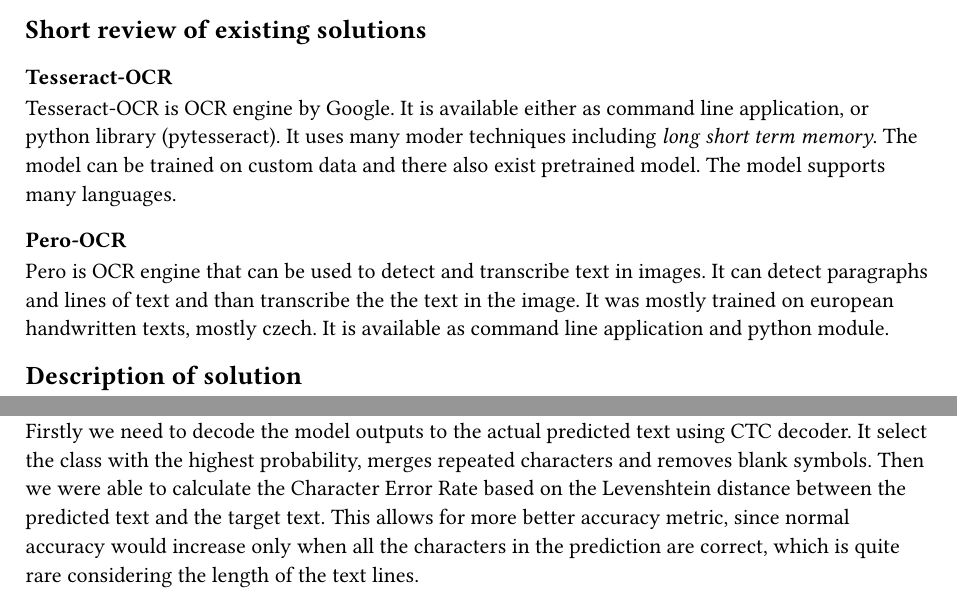
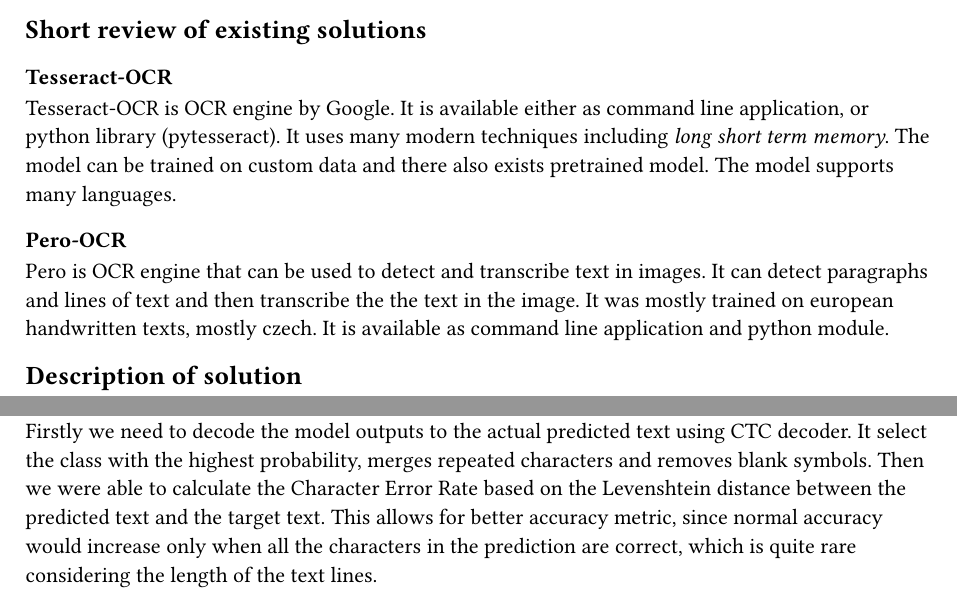
Before and after one commit to BonnyAD9/pov-textt, a Typst document (doc/doc.typ): two parts of pages 1 and 2 of 4, joined at a grey line, cut so that both start at the same text. Compiled offline with Typst 0.15.

Commit message:
Fix gitignore, doc mistakes, edit readme and add submit script

```diff
--- a/doc/doc.typ
+++ b/doc/doc.typ
@@ -18,14 +18,14 @@
 === Tesseract-OCR
 
 Tesseract-OCR is OCR engine by Google. It is available either as command line
-application, or python library (pytesseract). It uses many moder techniques
+application, or python library (pytesseract). It uses many modern techniques
 including _long short term memory_. The model can be trained on custom data and
-there also exist pretrained model. The model supports many languages.
+there also exists pretrained model. The model supports many languages.
 
 === Pero-OCR
 
 Pero is OCR engine that can be used to detect and transcribe text in images. It
-can detect paragraphs and lines of text and than transcribe the the text in the
+can detect paragraphs and lines of text and then transcribe the the text in the
 image. It was mostly trained on european handwritten texts, mostly czech. It is
 available as command line application and python module.
 
@@ -108,9 +108,9 @@
 CTC decoder. It select the class with the highest probability, merges repeated
 characters and removes blank symbols. Then we were able to calculate the
 Character Error Rate based on the Levenshtein distance between the predicted
-text and the target text. This allows for more better accuracy metric, since
-normal accuracy would increase only when all the characters in the prediction
-are correct, which is quite rare considering the length of the text lines.
+text and the target text. This allows for better accuracy metric, since normal
+accuracy would increase only when all the characters in the prediction are
+correct, which is quite rare considering the length of the text lines.
 
 == Experiments
 
```
Also changed, not shown: README.md, 2 other files.
